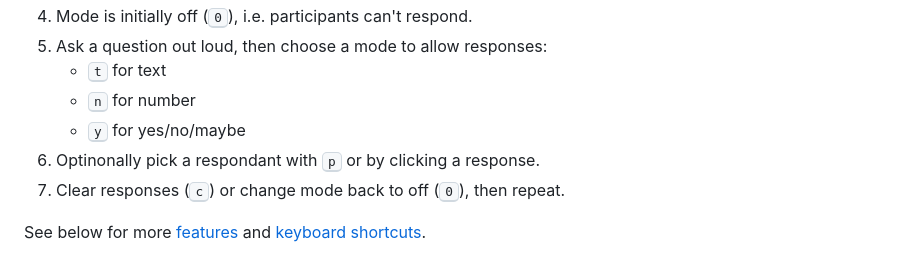
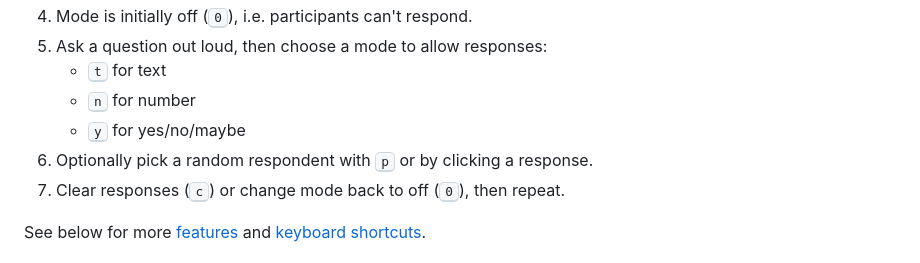
Before and after one commit to johnjcamilleri/blurt, a Markdown page: README.md, the part around the change. GitHub-like rendering.

Commit message:
Fix typos in quick start

```diff
--- a/README.md
+++ b/README.md
@@ -14,7 +14,7 @@ See it live at [blurt.lol](https://blurt.lol)
     - <kbd>t</kbd> for text
     - <kbd>n</kbd> for number
     - <kbd>y</kbd> for yes/no/maybe
-6. Optinonally pick a respondant with <kbd>p</kbd> or by clicking a response.
+6. Optionally pick a random respondent with <kbd>p</kbd> or by clicking a response.
 7. Clear responses (<kbd>c</kbd>) or change mode back to off (<kbd>0</kbd>), then repeat.
 
 See below for more [features](#features) and [keyboard shortcuts](#keyboard-shortcuts).
```
